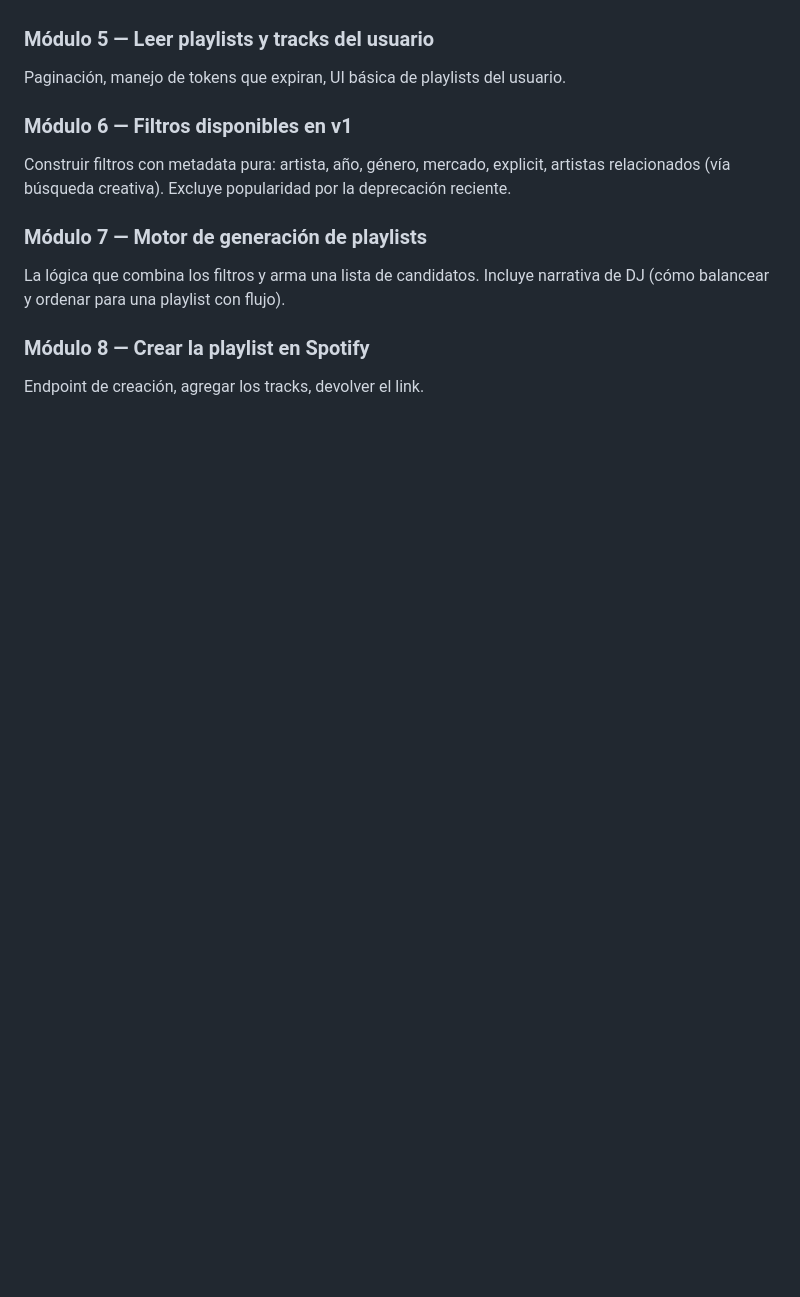
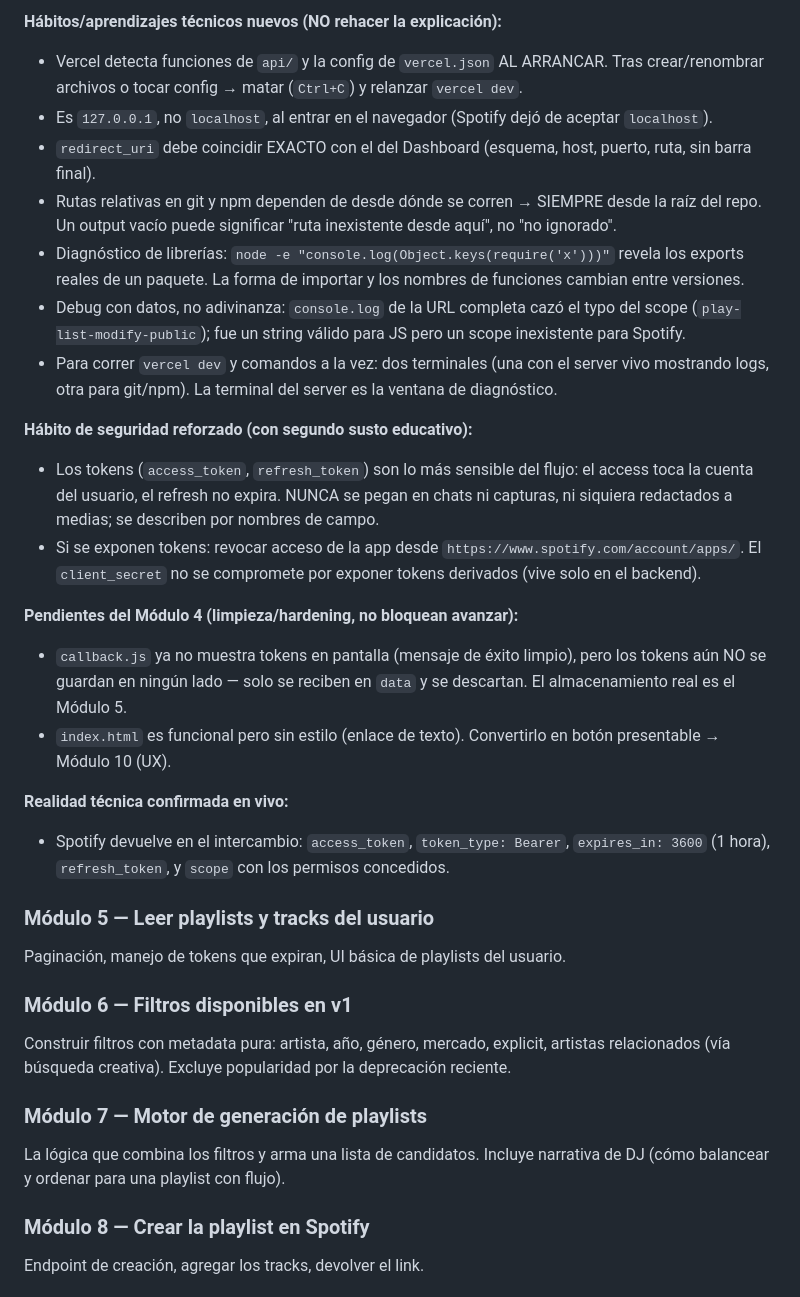
Before and after one commit to BeatProfessor/bp_playlist_builder, a Markdown page: docs/ESTADO DEL PROYECTO.MD, the part around one of its changes. GitHub-like rendering; blank space fills up the shorter version.

```diff
--- a/docs/ESTADO DEL PROYECTO.MD
+++ b/docs/ESTADO DEL PROYECTO.MD
@@ -151,3 +181,22 @@ Próximo. Authorization Code Flow para que el usuario logueado pueda dar permiso
+**Hábitos/aprendizajes técnicos nuevos (NO rehacer la explicación):**
+- Vercel detecta funciones de `api/` y la config de `vercel.json` AL ARRANCAR. Tras crear/renombrar archivos o tocar config → matar (`Ctrl+C`) y relanzar `vercel dev`.
+- Es `127.0.0.1`, no `localhost`, al entrar en el navegador (Spotify dejó de aceptar `localhost`).
+- `redirect_uri` debe coincidir EXACTO con el del Dashboard (esquema, host, puerto, ruta, sin barra final).
+- Rutas relativas en git y npm dependen de desde dónde se corren → SIEMPRE desde la raíz del repo. Un output vacío puede significar "ruta inexistente desde aquí", no "no ignorado".
+- Diagnóstico de librerías: `node -e "console.log(Object.keys(require('x')))"` revela los exports reales de un paquete. La forma de importar y los nombres de funciones cambian entre versiones.
+- Debug con datos, no adivinanza: `console.log` de la URL completa cazó el typo del scope (`play-list-modify-public`); fue un string válido para JS pero un scope inexistente para Spotify.
+- Para correr `vercel dev` y comandos a la vez: dos terminales (una con el server vivo mostrando logs, otra para git/npm). La terminal del server es la ventana de diagnóstico.
+
+**Hábito de seguridad reforzado (con segundo susto educativo):**
+- Los tokens (`access_token`, `refresh_token`) son lo más sensible del flujo: el access toca la cuenta del usuario, el refresh no expira. NUNCA se pegan en chats ni capturas, ni siquiera redactados a medias; se describen por nombres de campo.
+- Si se exponen tokens: revocar acceso de la app desde `https://www.spotify.com/account/apps/`. El `client_secret` no se compromete por exponer tokens derivados (vive solo en el backend).
+
+**Pendientes del Módulo 4 (limpieza/hardening, no bloquean avanzar):**
+- `callback.js` ya no muestra tokens en pantalla (mensaje de éxito limpio), pero los tokens aún NO se guardan en ningún lado — solo se reciben en `data` y se descartan. El almacenamiento real es el Módulo 5.
+- `index.html` es funcional pero sin estilo (enlace de texto). Convertirlo en botón presentable → Módulo 10 (UX).
+
+**Realidad técnica confirmada en vivo:**
+- Spotify devuelve en el intercambio: `access_token`, `token_type: Bearer`, `expires_in: 3600` (1 hora), `refresh_token`, y `scope` con los permisos concedidos.
 
 ### Módulo 5 — Leer playlists y tracks del usuario
 Paginación, manejo de tokens que expiran, UI básica de playlists del usuario.
```
Also changed, not shown: other parts of docs/ESTADO DEL PROYECTO.MD (+32 -2 lines).
